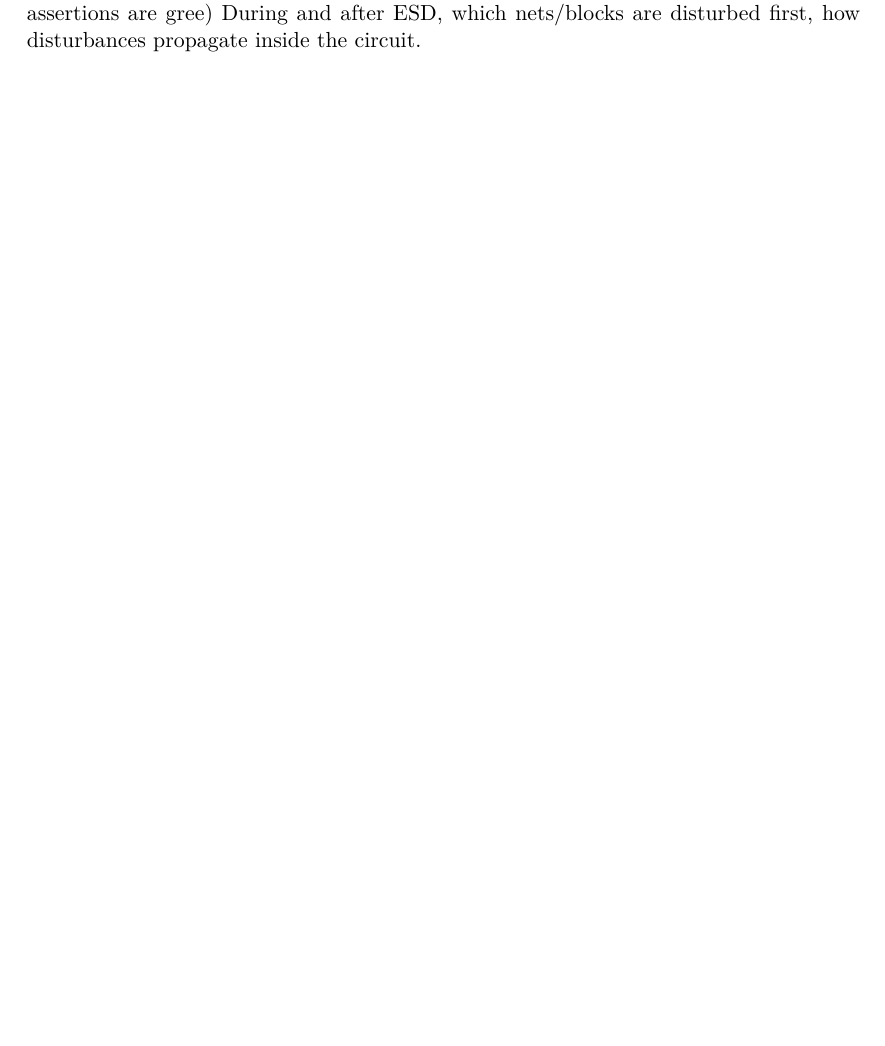
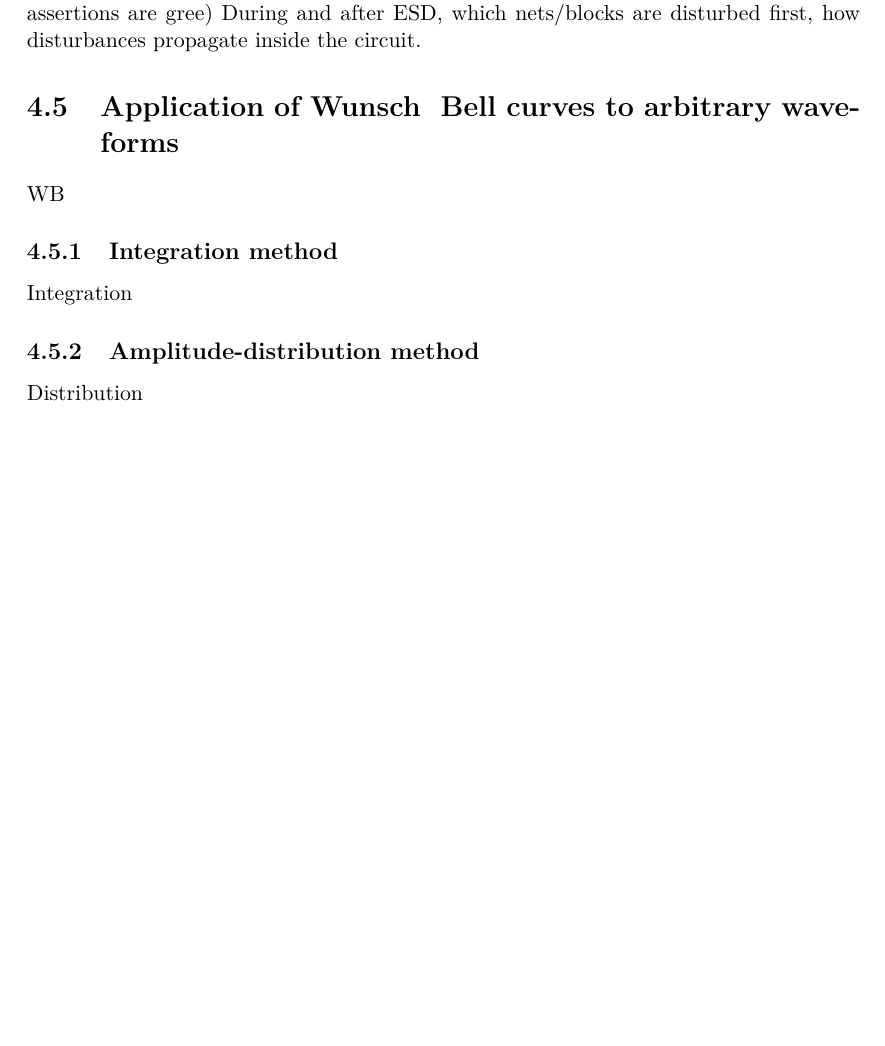
Before and after one commit to Overdrivr/PhD, a LaTeX book (main.tex, which reads src/4/main.tex, src/4/sections/section4.tex): part of page 33 of 37, cut so that both start at the same text. Compiled offline with pdfLaTeX.

Commit message:
Scaffold new section for application of WB models to arbitrary waveforms

```diff
--- a/src/4/main.tex
+++ b/src/4/main.tex
@@ -3,3 +3,4 @@
 \input{src/4/sections/section1.tex}
 \input{src/4/sections/section2.tex}
 \input{src/4/sections/section3.tex}
+\input{src/4/sections/section4.tex}
--- /dev/null
+++ b/src/4/sections/section4.tex
@@ -0,0 +1,17 @@
+\section{Application of Wunsch & Bell curves to arbitrary waveforms}
+\label{sec:wb-for-arbitrary-wvfs}
+
+% WB here based on amplitude/duration of square pulse
+WB
+
+% Reality is more arbitratry, time varying pulse
+
+\subsection{Integration method}
+
+% Explain what this method is
+Integration
+
+\subsection{Amplitude-distribution method}
+
+% Explain what this method is
+Distribution
```
